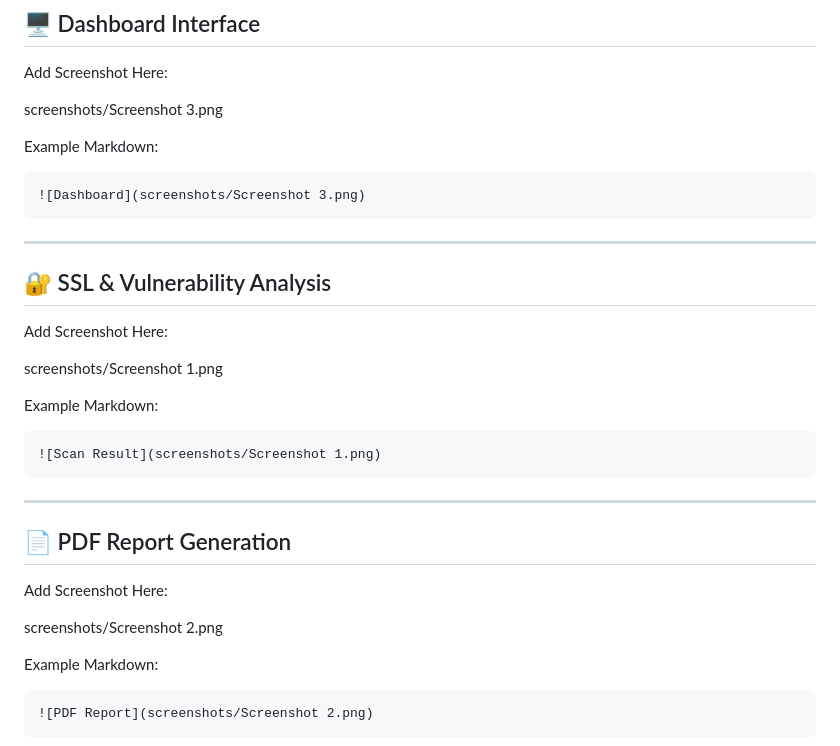
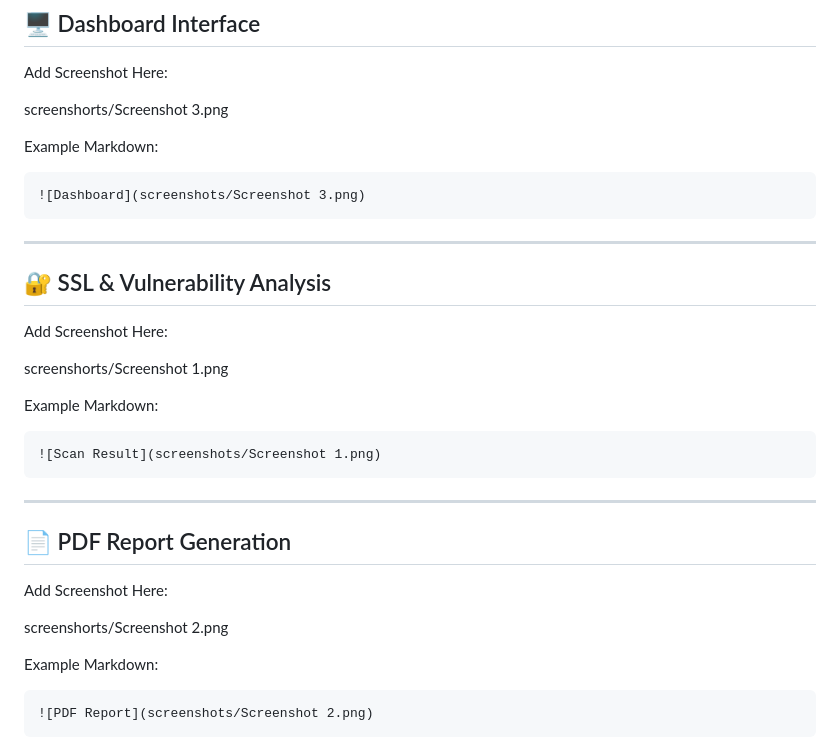
Before and after one commit to sumitsoni0521/web-security-analyzer-tool, a Markdown page: README.md, the part around the change. GitHub-like rendering.

```diff
--- a/README.md
+++ b/README.md
@@ -164,7 +164,7 @@ Final Score = Website Safety Percentage
 
 Add Screenshot Here:
 
-screenshots/Screenshot 3.png
+screenshorts/Screenshot 3.png
 
 Example Markdown:
 
@@ -179,7 +179,7 @@ Example Markdown:
 Add Screenshot Here:
 
 
-screenshots/Screenshot 1.png
+screenshorts/Screenshot 1.png
 
 
 Example Markdown:
@@ -194,7 +194,7 @@ Example Markdown:
 
 Add Screenshot Here:
 
-screenshots/Screenshot 2.png
+screenshorts/Screenshot 2.png
 
 
 Example Markdown:
```
